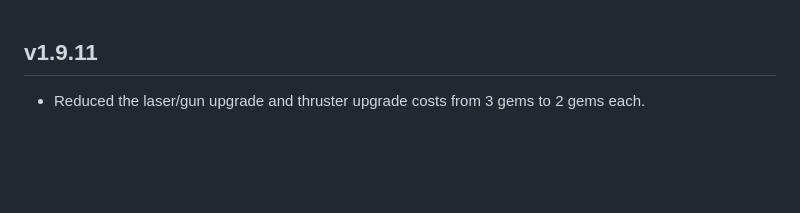
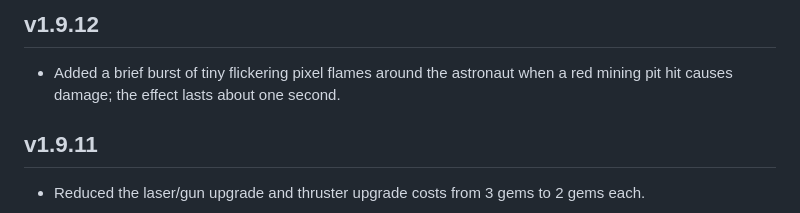
Before and after one commit to russ-explains/space-miner-1999, a Markdown page: CHANGELOG.md, the part around the change. GitHub-like rendering; blank space fills up the shorter version.

Commit message:
Document mining pit flame effect

```diff
--- a/CHANGELOG.md
+++ b/CHANGELOG.md
@@ -1,3 +1,6 @@
+## v1.9.12
+- Added a brief burst of tiny flickering pixel flames around the astronaut when a red mining pit hit causes damage; the effect lasts about one second.
+
 ## v1.9.11
 - Reduced the laser/gun upgrade and thruster upgrade costs from 3 gems to 2 gems each.
 
```
